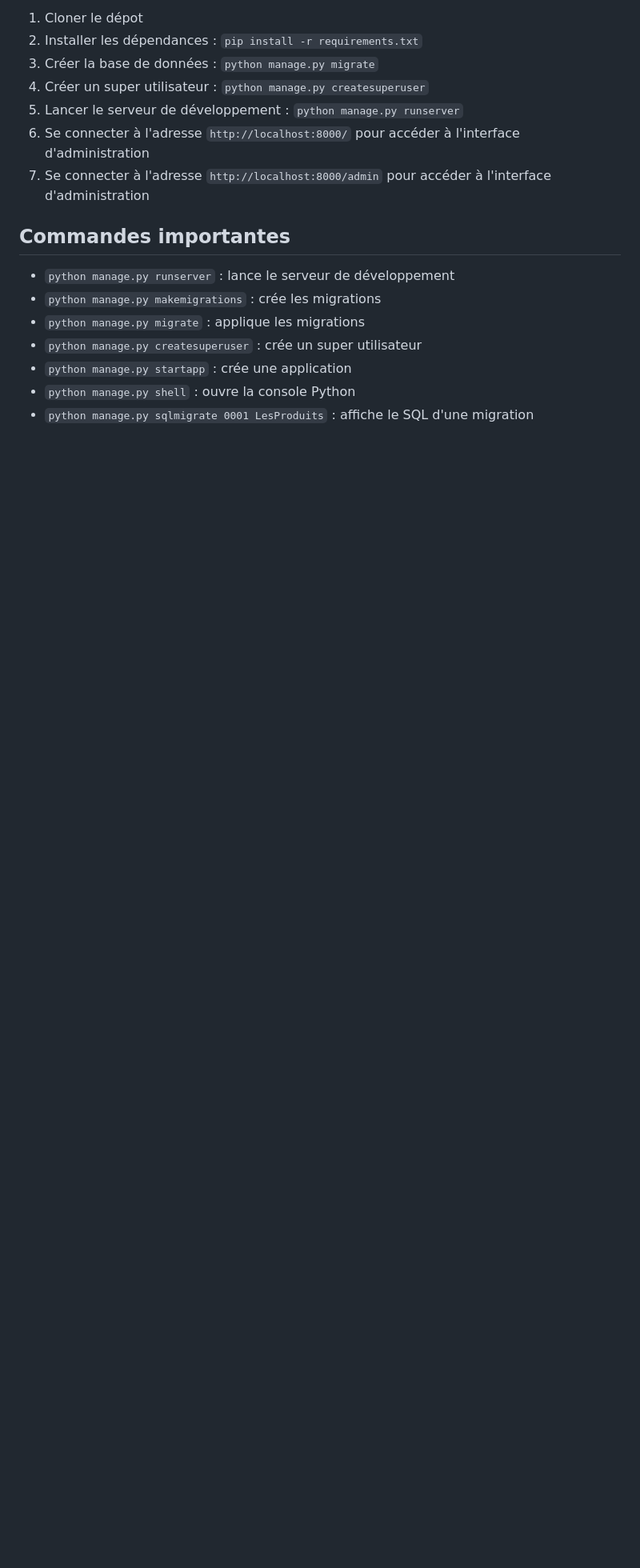
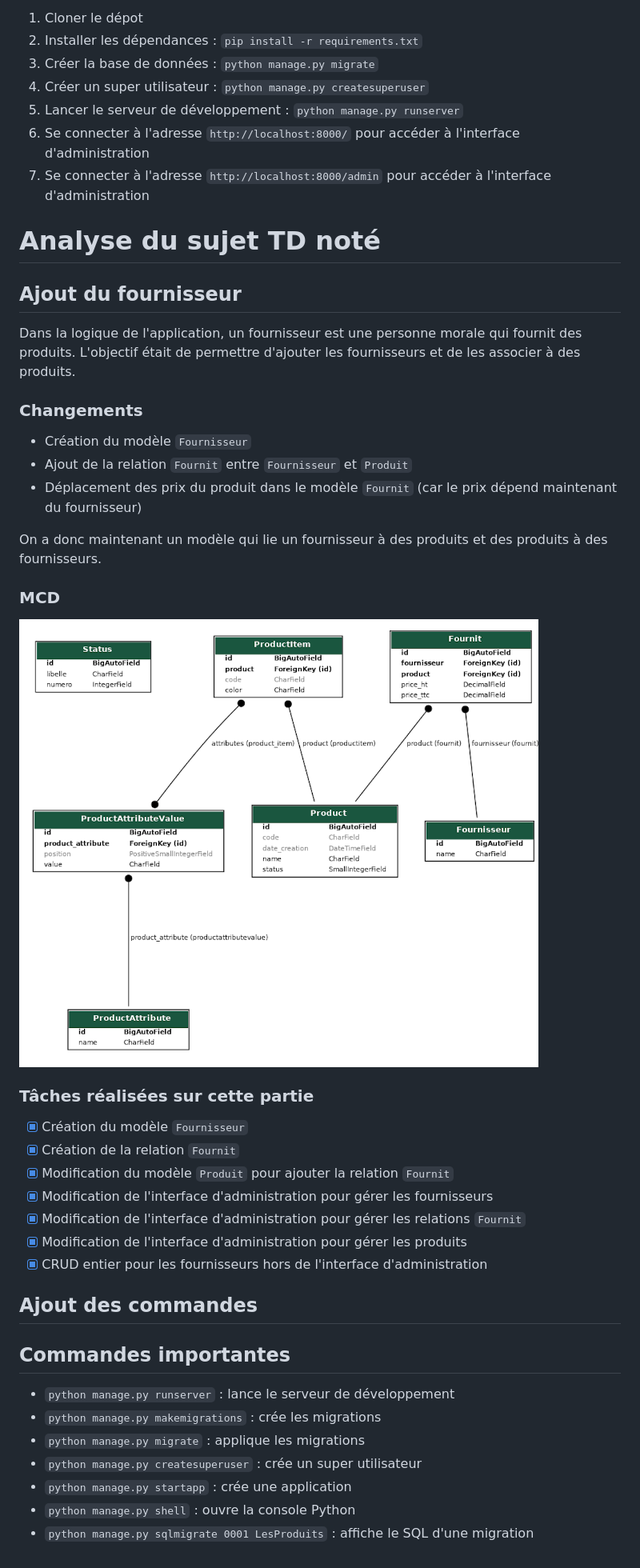
Before and after one commit to Yannis-barache/django, a Markdown page: README.md, the part around the change. Shown: that part at 80% size. Drawn GitHub-style; pictures changed too: MCD/MCD_ajout_fournisseur.png (added); blank space fills up the shorter version.

Commit message:
MAj readme + ajout test

```diff
--- a/README.md
+++ b/README.md
@@ -31,6 +31,40 @@ Le projet de base comportée une application de gestion de produits. Le but du p
 
 
 
+# Analyse du sujet TD noté
+
+## Ajout du fournisseur
+
+Dans la logique de l'application, un fournisseur est une personne morale qui fournit des produits.
+L'objectif était de permettre d'ajouter les fournisseurs et de les associer à des produits.
+
+### Changements
+
+- Création du modèle `Fournisseur`
+- Ajout de la relation `Fournit` entre `Fournisseur` et `Produit`
+- Déplacement des prix du produit dans le modèle `Fournit` (car le prix dépend maintenant du fournisseur)
+
+On a donc maintenant un modèle qui lie un fournisseur à des produits et des produits à des fournisseurs.
+
+### MCD
+
+![MCD ajout fournisseur](MCD/MCD_ajout_fournisseur.png)
+
+### Tâches réalisées sur cette partie
+
+- [x] Création du modèle `Fournisseur`
+- [x] Création de la relation `Fournit`
+- [x] Modification du modèle `Produit` pour ajouter la relation `Fournit`
+- [x] Modification de l'interface d'administration pour gérer les fournisseurs
+- [x] Modification de l'interface d'administration pour gérer les relations `Fournit`
+- [x] Modification de l'interface d'administration pour gérer les produits
+- [x] CRUD entier pour les fournisseurs hors de l'interface d'administration
+
+## Ajout des commandes
+
+
+
+
 
 ## Commandes importantes
 
```
Also changed, not shown: 1 other file.
